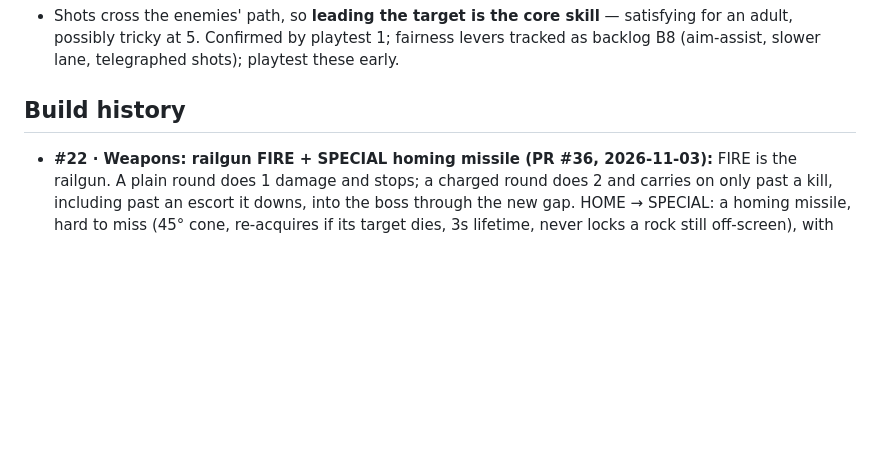
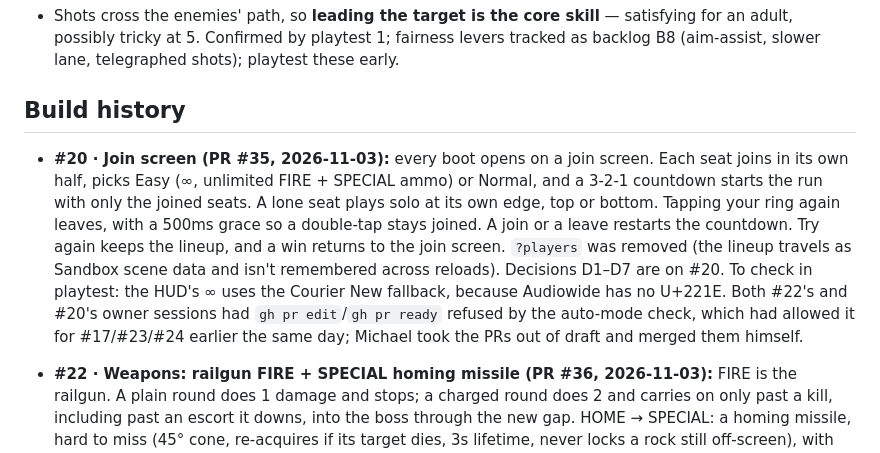
Before and after one commit to michac/star-slingers, a Markdown page: docs/notes.md, the part around the change. GitHub-like rendering; blank space fills up the shorter version.

Commit message:
notes: #20 join screen
Co-Authored-By: Claude Opus 5.5 <noreply@anthropic.com>
Claude-Session: https://claude.ai/code/session_01D7Vfb7CvM37n3LmXDQksia

```diff
--- a/docs/notes.md
+++ b/docs/notes.md
@@ -649,6 +649,7 @@ section's "## Prototype" markers) and the two still-concept specs keep the word.
 
 ## Build history
 
+- **#20 · Join screen (PR #35, 2026-11-03):** every boot opens on a join screen. Each seat joins in its own half, picks Easy (∞, unlimited FIRE + SPECIAL ammo) or Normal, and a 3-2-1 countdown starts the run with only the joined seats. A lone seat plays solo at its own edge, top or bottom. Tapping your ring again leaves, with a 500ms grace so a double-tap stays joined. A join or a leave restarts the countdown. Try again keeps the lineup, and a win returns to the join screen. `?players` was removed (the lineup travels as Sandbox scene data and isn't remembered across reloads). Decisions D1–D7 are on #20. To check in playtest: the HUD's ∞ uses the Courier New fallback, because Audiowide has no U+221E. Both #22's and #20's owner sessions had `gh pr edit`/`gh pr ready` refused by the auto-mode check, which had allowed it for #17/#23/#24 earlier the same day; Michael took the PRs out of draft and merged them himself.
 - **#22 · Weapons: railgun FIRE + SPECIAL homing missile (PR #36, 2026-11-03):** FIRE is the railgun. A plain round does 1 damage and stops; a charged round does 2 and carries on only past a kill, including past an escort it downs, into the boss through the new gap. HOME → SPECIAL: a homing missile, hard to miss (45° cone, re-acquires if its target dies, 3s lifetime, never locks a rock still off-screen), with its own 2-shot pool (1 per 3s) on a 4th HUD row with the special's icon. Boss: charged rounds only, 1 HP per hit. Per-seat `setUnlimitedAmmo` for #20. Both pools' regen clocks now restart when a pool drops from full, so a full pool can't fire and instantly refill. Owner decisions D1–D7 are on #22, revisable in playtest; the missile ranks targets by distance from the aim line, the first dial to try if the 5yo's missiles go long. The first owner session lost its shell to the auto-mode check mid-build and was relaunched from its notes.
 - **Main is hosted on GitHub Pages only (2026-11-03):** two production hosts meant two phone installs to keep in sync, and a PR merged on GitHub updated Pages (via `deploy-pages.yml`) but never the Worker. `deploy.mjs` no longer runs `wrangler deploy`; Cloudflare stays for branch previews (`npm run deploy:preview`), which Pages can't do. The Worker's own workers.dev URL is left frozen at `main@c4af1c5` and isn't maintained.
 - **#24 · Run structure: 10 waves in 4 acts (PR #34, 2026-11-03):** the run is one `RUN` table in `src/waves.ts`: act 1 asteroids ending in a giant-asteroid boss, act 2 ships ending in the command-ship boss at wave 6, act 3 monsters ending in a monster boss, act 4 the finale. Unbuilt kinds play as placeholder asteroid waves until #25/#27/#28. The command-ship win now continues the run; victory comes after wave 10. Between waves come the boss-drop (#26) and act-transition (#29) hooks, with no behaviour yet. `?wave=N` jumps to any wave (`?boss` = 6). Try again restarts at the lost act's first wave (Michael's call), and with a shortcut it never goes back before wave N. Phaser 3.90 keeps the previous `settings.data` on `restart(undefined)`, so the win card passes `{}`. Placeholder dials: W1 0.30·8·10s … W10 finale 0.90·24·8s.
```
